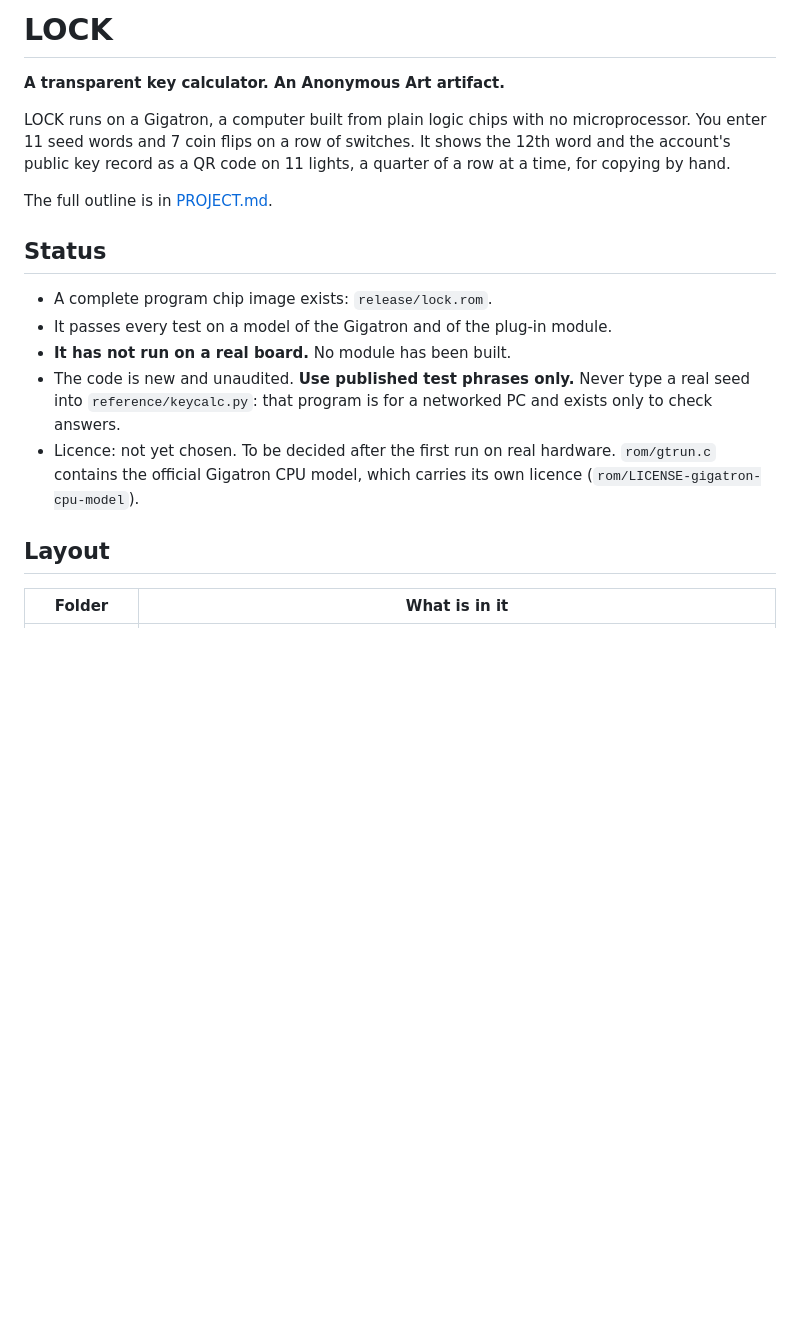
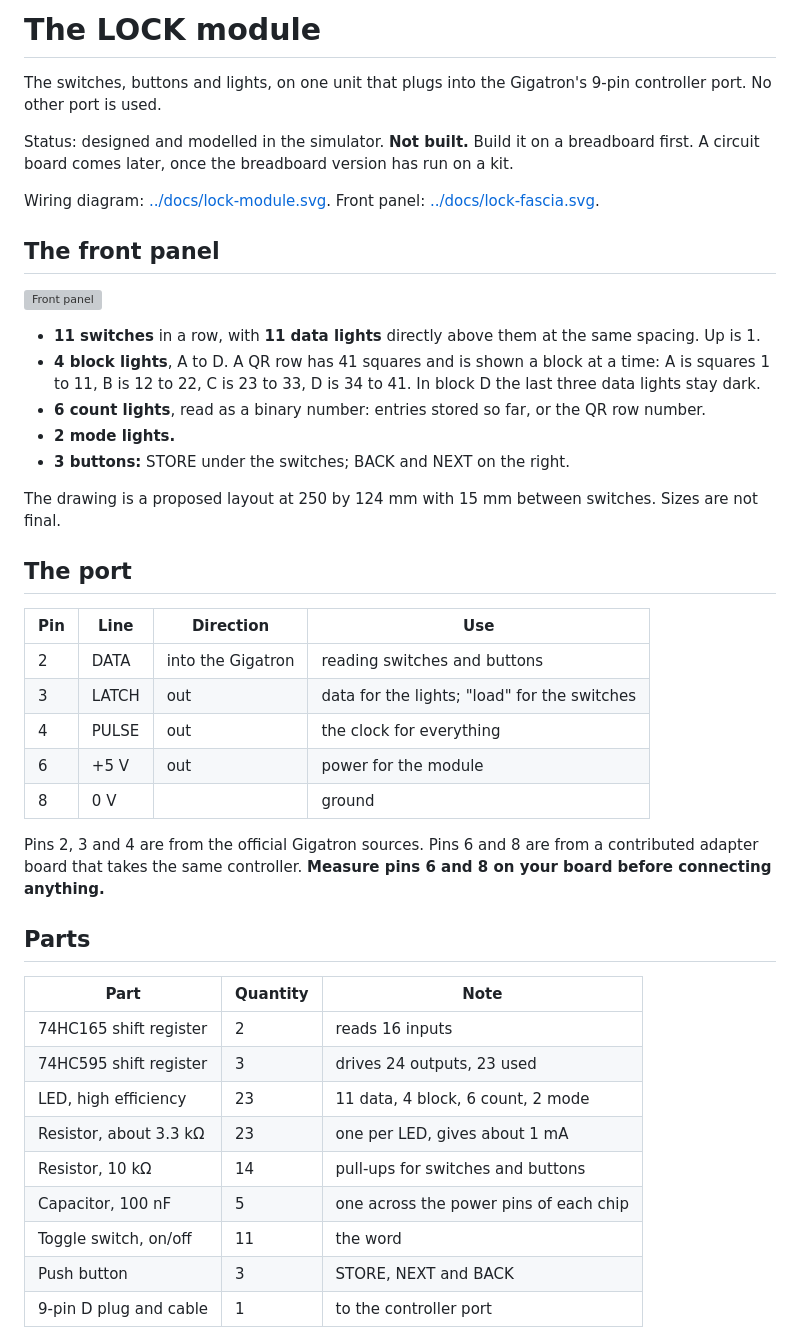
Before and after one commit to blankworker1/LOCK, a Markdown page: README.md, the part around one of its changes. GitHub-like rendering; blank space fills up the shorter version; grey boxes are pictures that could not be loaded.

```diff
--- a/README.md
+++ b/README.md
@@ -1,19 +1,46 @@
-# LOCK
+# The LOCK module
 
-**A transparent key calculator. An Anonymous Art artifact.**
+The switches, buttons and lights, on one unit that plugs into the Gigatron's 9-pin controller port. No other port is used.
 
-LOCK runs on a Gigatron, a computer built from plain logic chips with no microprocessor. You enter 11 seed words and 7 coin flips on a row of switches. It shows the 12th word and the account's public key record as a QR code on 11 lights, a quarter of a row at a time, for copying by hand.
+Status: designed and modelled in the simulator. **Not built.** Build it on a breadboard first. A circuit board comes later, once the breadboard version has run on a kit.
 
-The full outline is in [PROJECT.md](PROJECT.md).
+Wiring diagram: [../docs/lock-module.svg](../docs/lock-module.svg). Front panel: [../docs/lock-fascia.svg](../docs/lock-fascia.svg).
 
-## Status
+## The front panel
 
-- A complete program chip image exists: `release/lock.rom`.
-- It passes every test on a model of the Gigatron and of the plug-in module.
-- **It has not run on a real board.** No module has been built.
-- The code is new and unaudited. **Use published test phrases only.** Never type a real seed into `reference/keycalc.py`: that program is for a networked PC and exists only to check answers.
-- Licence: not yet chosen. To be decided after the first run on real hardware. `rom/gtrun.c` contains the official Gigatron CPU model, which carries its own licence (`rom/LICENSE-gigatron-cpu-model`).
+![Front panel](../docs/lock-fascia.png)
 
-## Layout
+- **11 switches** in a row, with **11 data lights** directly above them at the same spacing. Up is 1.
+- **4 block lights**, A to D. A QR row has 41 squares and is shown a block at a time: A is squares 1 to 11, B is 12 to 22, C is 23 to 33, D is 34 to 41. In block D the last three data lights stay dark.
+- **6 count lights**, read as a binary number: entries stored so far, or the QR row number.
+- **2 mode lights.**
+- **3 buttons:** STORE under the switches; BACK and NEXT on the right.
 
-| Folder | What is in it |
+The drawing is a proposed layout at 250 by 124 mm with 15 mm between switches. Sizes are not final.
+
+## The port
+
+| Pin | Line | Direction | Use |
+|---|---|---|---|
+| 2 | DATA | into the Gigatron | reading switches and buttons |
+| 3 | LATCH | out | data for the lights; "load" for the switches |
+| 4 | PULSE | out | the clock for everything |
+| 6 | +5 V | out | power for the module |
+| 8 | 0 V | | ground |
+
+Pins 2, 3 and 4 are from the official Gigatron sources. Pins 6 and 8 are from a contributed adapter board that takes the same controller. **Measure pins 6 and 8 on your board before connecting anything.**
+
+## Parts
+
+| Part | Quantity | Note |
+|---|---|---|
+| 74HC165 shift register | 2 | reads 16 inputs |
+| 74HC595 shift register | 3 | drives 24 outputs, 23 used |
+| LED, high efficiency | 23 | 11 data, 4 block, 6 count, 2 mode |
+| Resistor, about 3.3 kΩ | 23 | one per LED, gives about 1 mA |
+| Resistor, 10 kΩ | 14 | pull-ups for switches and buttons |
+| Capacitor, 100 nF | 5 | one across the power pins of each chip |
+| Toggle switch, on/off | 11 | the word |
+| Push button | 3 | STORE, NEXT and BACK |
+| 9-pin D plug and cable | 1 | to the controller port |
+
```
Also changed, not shown: other parts of README.md (+93 -34 lines).
